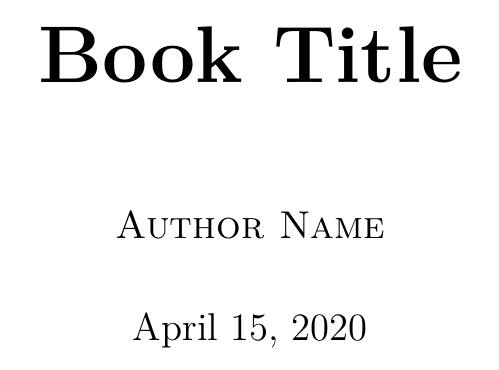
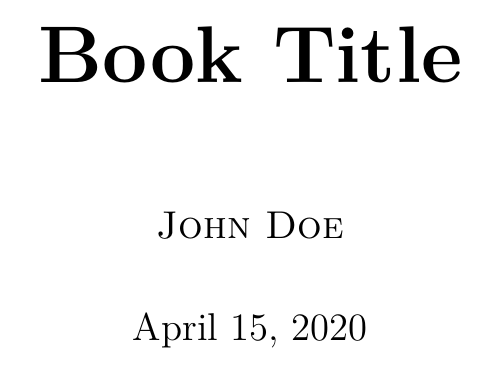
Before and after one commit to aryaghan-mutum/latex-book-template, a LaTeX book (latex-book-template/main.tex): part of page 1 of 11, cut so that both start at the same text. Compiled offline with pdfLaTeX.

Commit message:
change author name

```diff
--- a/latex-book-template/main.tex
+++ b/latex-book-template/main.tex
@@ -37,7 +37,7 @@
 %**************************%
 \title{\Huge \textbf{Book Title}}
 
-\author{\textsc{Author Name}}
+\author{\textsc{John Doe}}
 
 %**************************%
 % MAIN
```
